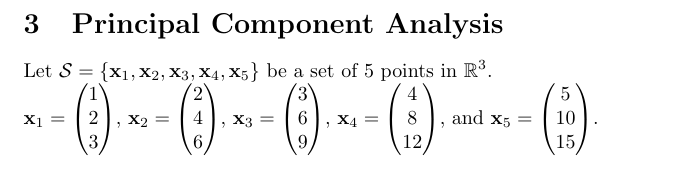
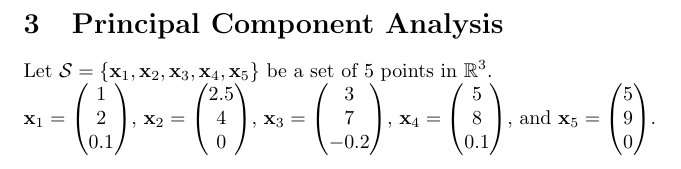
Before and after one commit to pauldubois98/RefresherMaths2023, a LaTeX problem sheet (ExercisesSet5/ExercisesPCA.tex): part of page 2 of 2, cut so that both start at the same text. Compiled offline with pdfLaTeX.

Commit message:
changed pts

```diff
--- a/ExercisesSet5/ExercisesPCA.tex
+++ b/ExercisesSet5/ExercisesPCA.tex
@@ -72,11 +72,11 @@
 
 	\section{Principal Component Analysis}
 	Let $\mathcal{S} = \{ \mathbf{x}_1, \mathbf{x}_2, \mathbf{x}_3, \mathbf{x}_4, \mathbf{x}_5 \}$ be a set of $5$ points in $\mathbb{R}^3$.\\
-	$\mathbf{x}_1 = \begin{pmatrix} 1 \\ 2 \\ 3 \end{pmatrix}$,
-	$\mathbf{x}_2 = \begin{pmatrix} 2 \\ 4 \\ 6 \end{pmatrix}$,
-	$\mathbf{x}_3 = \begin{pmatrix} 3 \\ 6 \\ 9 \end{pmatrix}$,
-	$\mathbf{x}_4 = \begin{pmatrix} 4 \\ 8 \\ 12 \end{pmatrix}$,
-	and $\mathbf{x}_5 = \begin{pmatrix} 5 \\ 10 \\ 15 \end{pmatrix}$.
+	$\mathbf{x}_1 = \begin{pmatrix} 1 \\ 2 \\ 0.1 \end{pmatrix}$,
+	$\mathbf{x}_2 = \begin{pmatrix} 2.5 \\ 4 \\ 0 \end{pmatrix}$,
+	$\mathbf{x}_3 = \begin{pmatrix} 3 \\ 7 \\ -0.2 \end{pmatrix}$,
+	$\mathbf{x}_4 = \begin{pmatrix} 5 \\ 8 \\ 0.1 \end{pmatrix}$,
+	and $\mathbf{x}_5 = \begin{pmatrix} 5 \\ 9 \\ 0 \end{pmatrix}$.
 
 
 \end{document}
```
Also changed, not shown: ExercisesSet5/ExercisesPCA.pdf.
